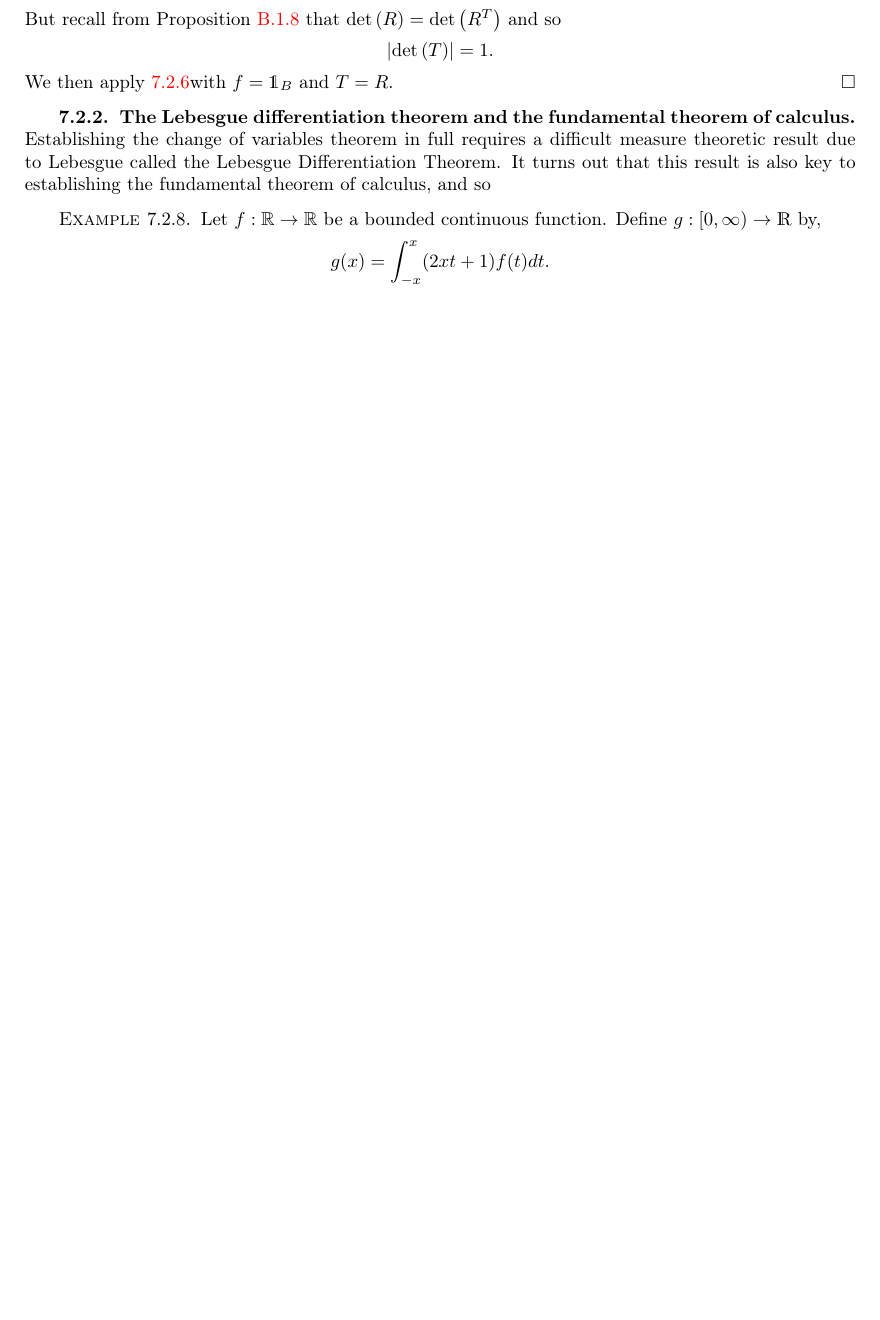
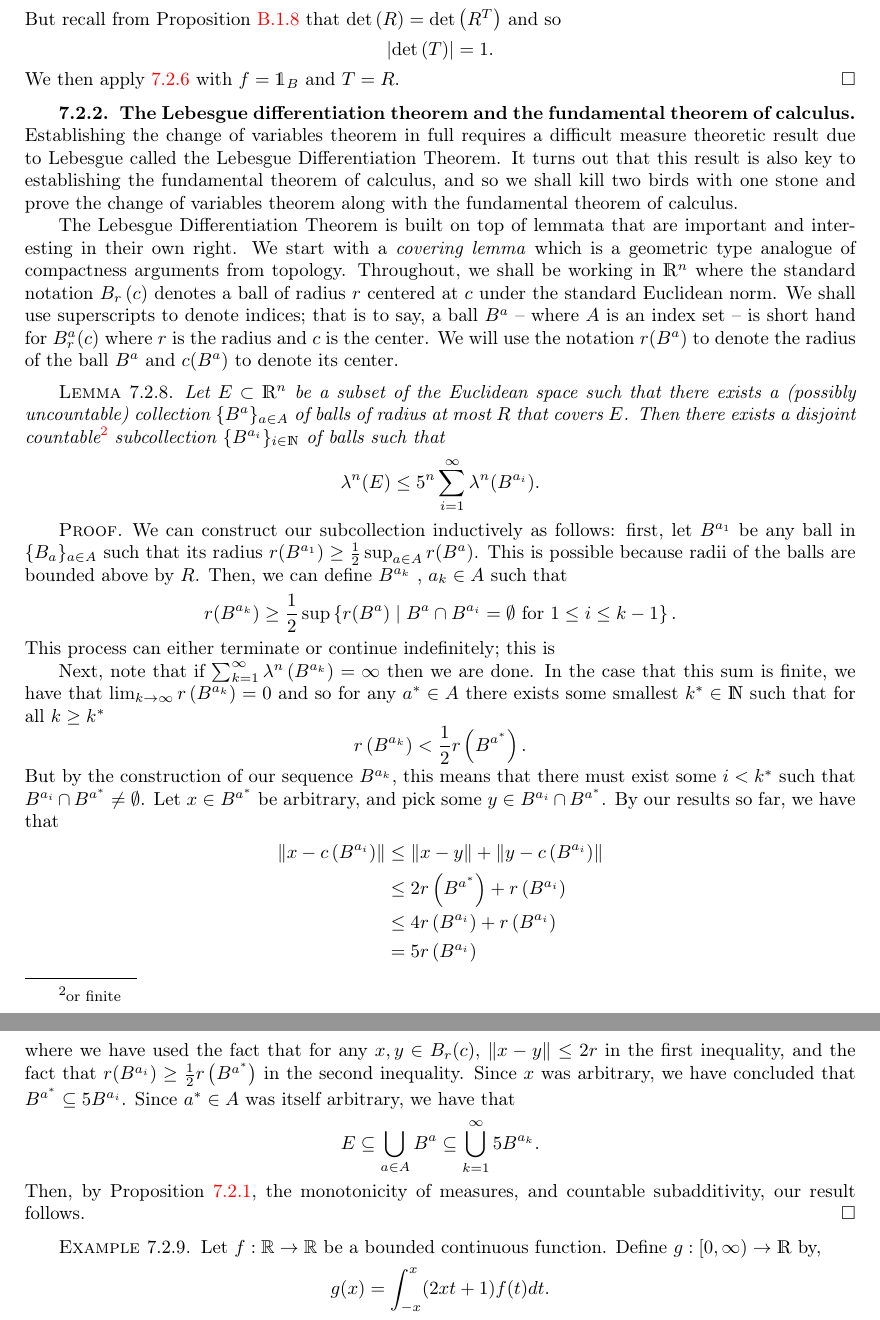
Before and after one commit to ymohanty/probability, a LaTeX thesis (main.tex, which reads chapters/product_measures.tex): part of page 144 of 213 before the commit and two parts of pages 144 and 145 of 214 after it, the two joined at a grey line, cut so that both start at the same text, the shorter picture padded with empty space. Compiled offline with pdfLaTeX.

Commit message:
First draft on proof of Vitali's covering lemma

```diff
--- a/chapters/product_measures.tex
+++ b/chapters/product_measures.tex
@@ -1023,7 +1023,51 @@ of calculus}
 Establishing the change of variables theorem in full requires a difficult
 measure theoretic result due to Lebesgue called the Lebesgue Differentiation
 Theorem. It turns out that this result is also key to establishing
-the fundamental theorem of calculus, and so
+the fundamental theorem of calculus, and so we shall kill two birds with one stone and prove the
+change of variables theorem along with the fundamental theorem of calculus.
+
+The Lebesgue Differentiation Theorem is built on top of lemmata that are important and interesting in their own right. We start with a \emph{covering lemma}
+which is a geometric type analogue of compactness arguments from topology. Throughout, we shall be working in $\R^n$ where the standard notation $B_r\left(c\right)$ denotes a ball of radius $r$
+centered at $c$ under the standard Euclidean norm. We shall use superscripts to denote indices; that is to say, a ball $B^a$ -- where $A$ is an index set -- is short hand for
+$B^a_r(c)$ where $r$ is the radius and $c$ is the center. We will use the notation $r(B^a)$ to denote the radius of the ball $B^a$ and $c(B^a)$ to denote its center.
+
+\begin{lem}
+    \label{lem:coveringLemma} Let $E\subset \R^n$ be a subset of the Euclidean space such that there exists a  (possibly uncountable) collection $\{B^a\}_{a\in A}$ of balls
+    of radius at most $R$ that covers $E$. Then there exists a disjoint countable\footnote{or finite} subcollection $\{B^{a_{i}}\}_{i\in \N}$ of balls such that
+    \[
+        \lambda^n(E) \leq 5^n \sum_{i=1}^\infty \lambda^n(B^{a_i}).
+    \]
+\end{lem}
+\begin{proof}
+    We can construct our subcollection inductively as follows: first, let $B^{a_1}$ be any ball in $\{B_a\}_{a\in A}$ such that its radius $r(B^{a_1}) \geq \frac{1}{2}\sup_{a\in A} r(B^a)$. This is possible because radii of the balls are bounded above
+    by $R$. Then, we can define $B^{a_k}$ , $a_k \in A$ such that
+    \[
+        r(B^{a_k}) \geq \frac{1}{2}\sup \left\{ r(B^a) \mid B^a \cap B^{a_i} = \emptyset \text{ for } 1 \leq i \leq k-1 \right\}.
+    \]
+    This process can either terminate or continue indefinitely; this is
+
+    Next, note that if $\sum_{k=1}^\infty \lambda^n \left( B^{a_k} \right) = \infty $ then we are done. In the case that this sum is finite, we have that
+    $\lim_{k\to\infty} r\left( B^{a_k} \right) = 0$ and so for any $a^* \in A$ there exists some smallest $k^* \in \N$ such that for all $k \geq k^*$
+    \[
+        r\left(B^{a_k}\right) < \frac{1}{2}r\left( B^{a^*} \right).
+    \]
+    But by the construction of our sequence $B^{a_k}$, this means that there must exist some $i < k^*$ such that $B^{a_i} \cap B^{a^*} \neq \emptyset$. Let $x \in B^{a^*}$ be arbitrary, and pick some
+    $y \in B^{a_i} \cap B^{a^*}$. By our results so far, we have that
+    \begin{align*}
+        \lVert x - c\left(B^{a_i}\right) \rVert &\leq \lVert x - y \rVert + \lVert y - c\left(B^{a_i}\right) \rVert \\
+            &\leq 2 r\left(B^{a^*}\right) + r\left(B^{a_i}\right) \\
+            & \leq 4 r\left(B^{a_i}\right) + r\left(B^{a_i}\right) \\
+            &= 5r\left(B^{a_i}\right)
+    \end{align*}
+    where we have used the fact that for any $x,y \in B_r(c)$, $\lVert x - y \rVert \leq 2r $ in the first inequality, and the fact that $r(B^{a_i}) \geq \frac{1}{2}r\left( B^{a^*} \right)$ in the second
+    inequality. Since $x$ was arbitrary, we have concluded that $B^{a^*} \subseteq 5B^{a_i}$. Since $a^* \in A$ was itself arbitrary,
+    we have that
+    \[
+        E \subseteq \bigcup_{a \in A} B^a \subseteq \bigcup_{k=1}^\infty 5 B^{a_k}.
+    \]
+    Then, by Proposition \ref{prop:outerMeasureScalesNDim}, the monotonicity of measures, and countable subadditivity, our result follows.
+\end{proof}
+
 \begin{example}
 \label{exa:isi2007samplepsb4}Let $f:\mathbb{R}\rightarrow\mathbb{R}$
 be a bounded continuous function. Define $g:[0,\infty)\rightarrow\R$
```
Also changed, not shown: main.pdf, chapters/product_measures.tex (10 more changed lines).
